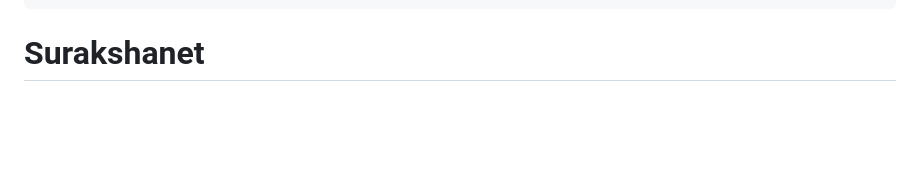
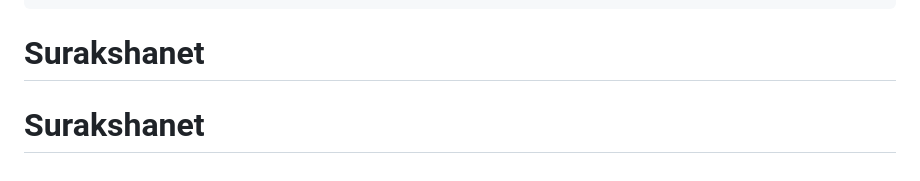
Before and after one commit to adarshkazee03-maker/Surakshanet, a Markdown page: README.md, the part around the change. GitHub-like rendering; blank space fills up the shorter version.

````diff
--- a/README.md
+++ b/README.md
@@ -127,3 +127,4 @@ surakshanet/
             └── threshold_list.html
 ```
 # Surakshanet
+# Surakshanet
````
